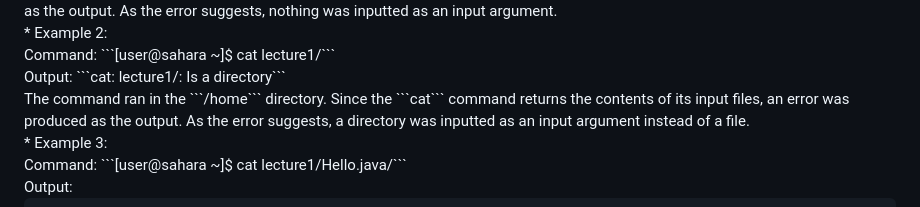
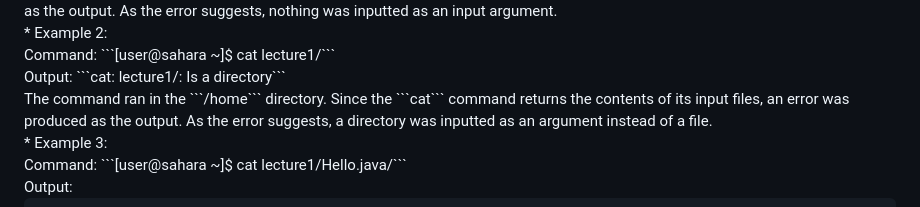
Before and after one commit to B2Bomber2/cse15l-lab-reports, a Markdown page: Lab1.md, the part around the change. Drawn GitHub-style.

````diff
--- a/Lab1.md
+++ b/Lab1.md
@@ -113,7 +113,7 @@
 <br />
 Output: ```cat: lecture1/: Is a directory```
 <br />
-The command ran in the ```/home``` directory. Since the ```cat``` command returns the contents of its input files, an error was produced as the output. As the error suggests, a directory was inputted as an input argument instead of a file.
+The command ran in the ```/home``` directory. Since the ```cat``` command returns the contents of its input files, an error was produced as the output. As the error suggests, a directory was inputted as an argument instead of a file.
 <br />
 * Example 3:
 <br />
````
